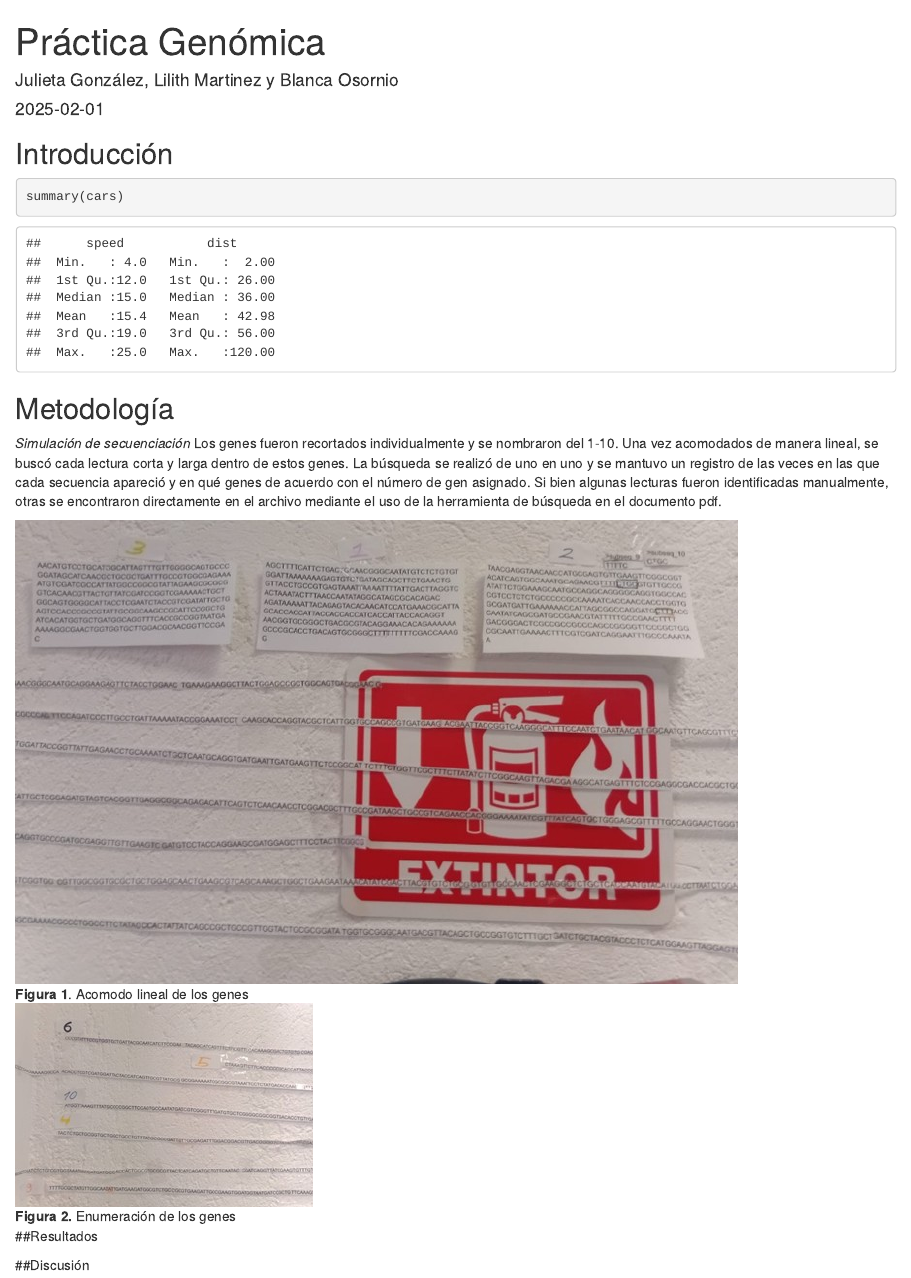
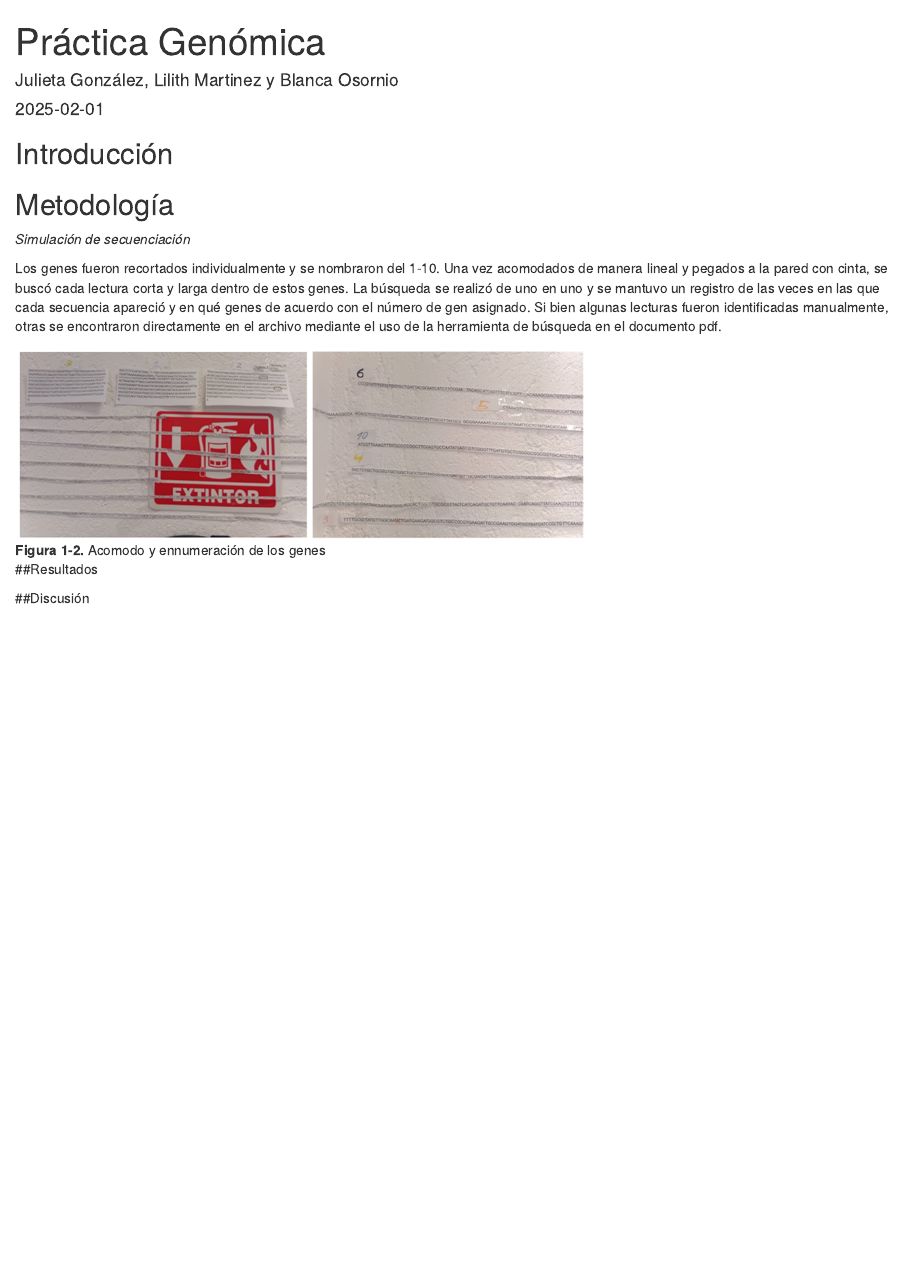
Before and after one commit to jul-goher/Tareas, an R Markdown document (Práctica 2.Rmd): the page in a window 1100 px wide, from its top. Rendered offline with R 4.5, knitr and Pandoc, with nearby package versions.

Commit message:
Metodología terminada

````diff
--- a/Práctica 2.Rmd
+++ b/Práctica 2.Rmd
@@ -12,17 +12,13 @@ knitr::opts_chunk$set(echo = TRUE)
 ## Introducción
 
 
-```{r cars}
-summary(cars)
-```
 
 ## Metodología
 *Simulación de secuenciación*
-Los genes fueron recortados individualmente y se nombraron del 1-10. Una vez acomodados de manera lineal, se buscó cada lectura corta y larga dentro de estos genes. La búsqueda se realizó de uno en uno y se mantuvo un registro de las veces en las que cada secuencia apareció y en qué genes de acuerdo con el número de gen asignado.  Si bien algunas lecturas fueron identificadas manualmente, otras se encontraron directamente en el archivo mediante el uso de la herramienta de búsqueda en el documento pdf.
 
-![**Figura 1**. Acomodo lineal de los genes](Imágenes/Imagen1.jpg)
+Los genes fueron recortados individualmente y se nombraron del 1-10. Una vez acomodados de manera lineal y pegados a la pared con cinta, se buscó cada lectura corta y larga dentro de estos genes. La búsqueda se realizó de uno en uno y se mantuvo un registro de las veces en las que cada secuencia apareció y en qué genes de acuerdo con el número de gen asignado.  Si bien algunas lecturas fueron identificadas manualmente, otras se encontraron directamente en el archivo mediante el uso de la herramienta de búsqueda en el documento pdf.
 
-![**Figura 2.** Enumeración de los genes](Imágenes/Imagen2.jpg)
+![**Figura 1-2.** Acomodo y ennumeración de los genes](Imágenes/Imagen1y2.png)
 
 
 ##Resultados
````
Also changed, not shown: Imágenes/Imagen1y2.png (added), Práctica-2.html.
